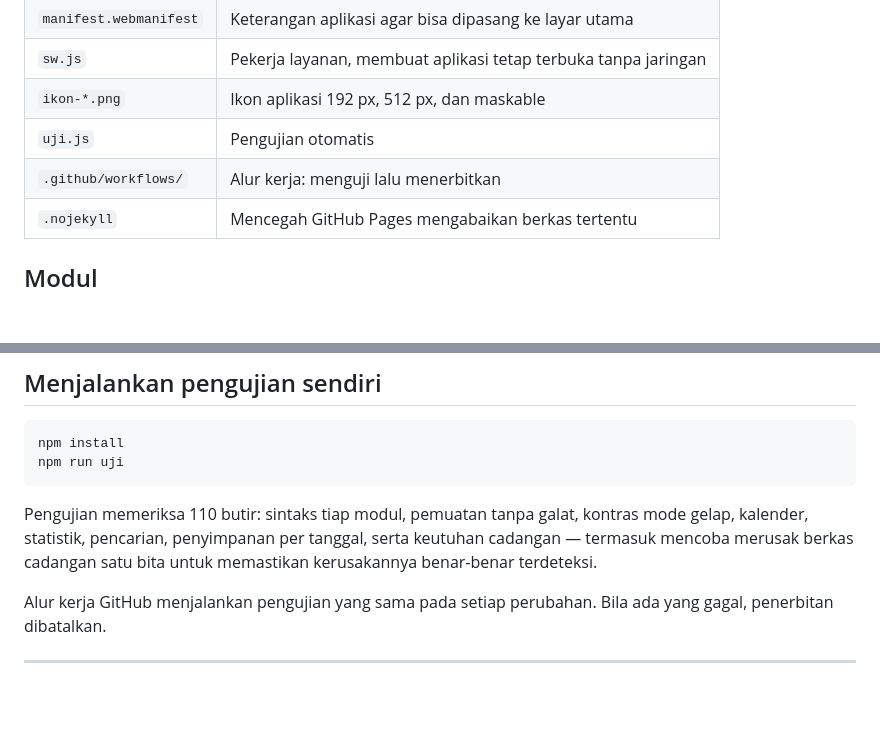
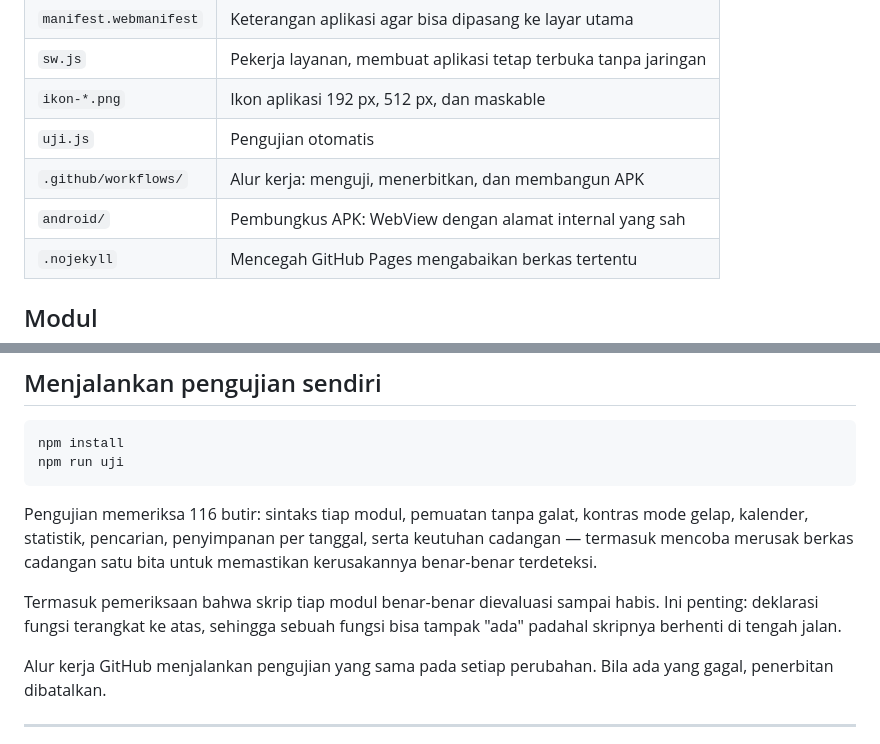
Before and after one commit to osulistianto-rgb/RutinitasHarian, a Markdown page: README.md, 2 parts joined by grey strips. Rendered like a GitHub page; blank space fills up the shorter version.

````diff
--- a/README.md
+++ b/README.md
@@ -17,7 +17,8 @@ tidak ada yang dikirim ke mana pun.
 | `sw.js` | Pekerja layanan, membuat aplikasi tetap terbuka tanpa jaringan |
 | `ikon-*.png` | Ikon aplikasi 192 px, 512 px, dan maskable |
 | `uji.js` | Pengujian otomatis |
-| `.github/workflows/` | Alur kerja: menguji lalu menerbitkan |
+| `.github/workflows/` | Alur kerja: menguji, menerbitkan, dan membangun APK |
+| `android/` | Pembungkus APK: WebView dengan alamat internal yang sah |
 | `.nojekyll` | Mencegah GitHub Pages mengabaikan berkas tertentu |
 
 ## Modul
@@ -68,10 +69,14 @@ npm install
 npm run uji
 ```
 
-Pengujian memeriksa 110 butir: sintaks tiap modul, pemuatan tanpa galat,
+Pengujian memeriksa 116 butir: sintaks tiap modul, pemuatan tanpa galat,
 kontras mode gelap, kalender, statistik, pencarian, penyimpanan per tanggal,
 serta keutuhan cadangan — termasuk mencoba merusak berkas cadangan satu bita
 untuk memastikan kerusakannya benar-benar terdeteksi.
+
+Termasuk pemeriksaan bahwa skrip tiap modul benar-benar dievaluasi sampai
+habis. Ini penting: deklarasi fungsi terangkat ke atas, sehingga sebuah fungsi
+bisa tampak "ada" padahal skripnya berhenti di tengah jalan.
 
 Alur kerja GitHub menjalankan pengujian yang sama pada setiap perubahan.
 Bila ada yang gagal, penerbitan dibatalkan.
````
Also changed, not shown: other parts of README.md (+54 -0 lines).
